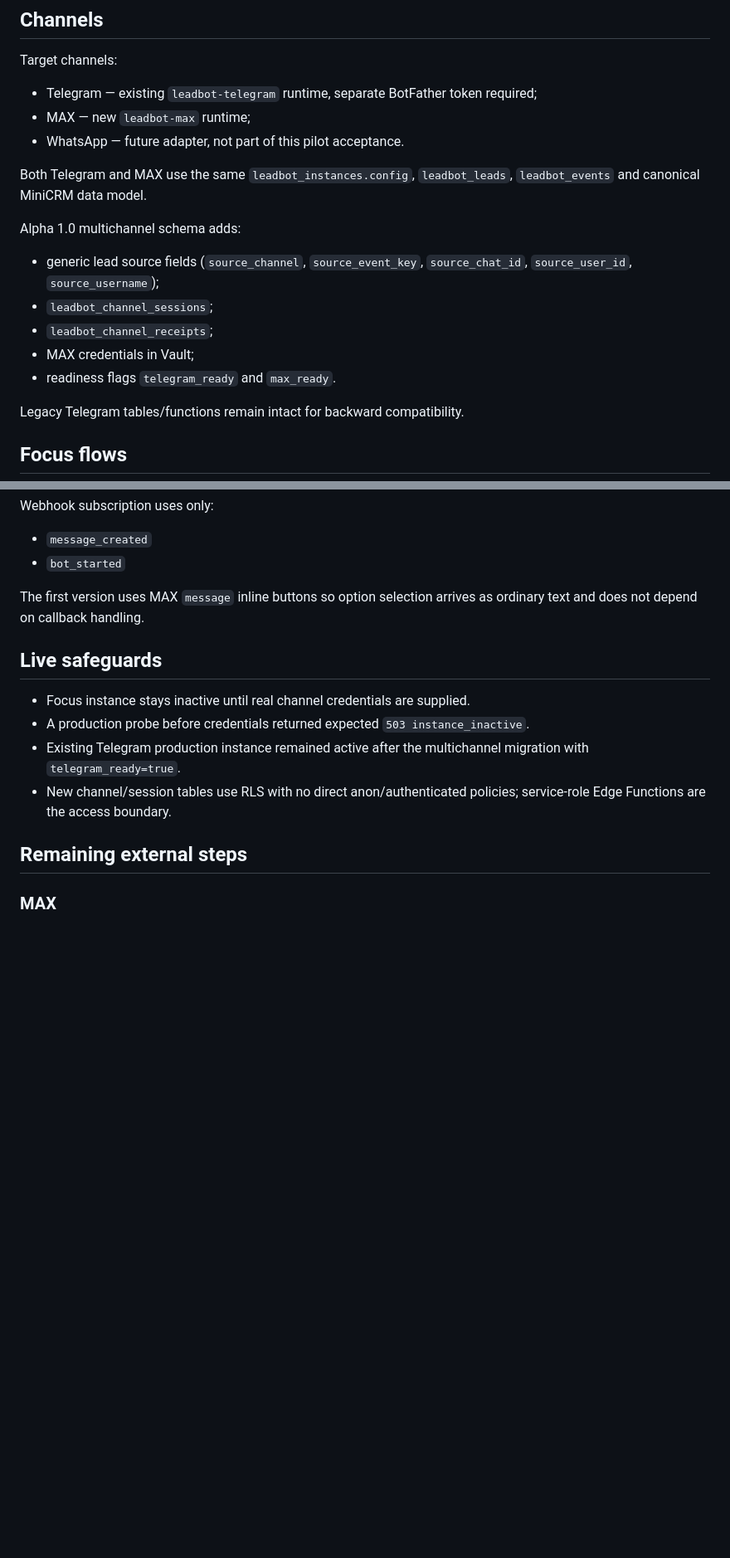
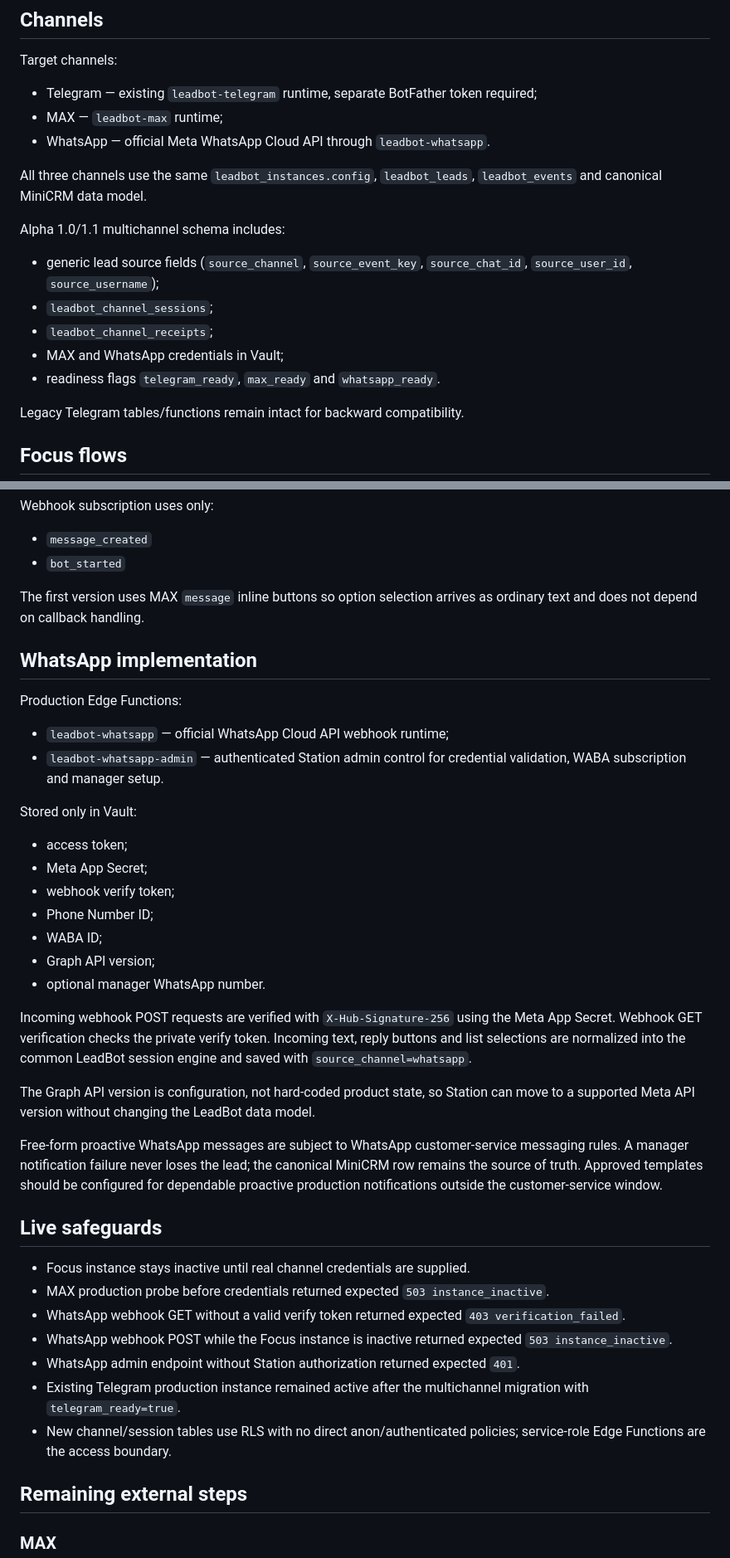
Before and after one commit to Dinozavr41/station-for-humanity, a Markdown page: FOCUS_PILOT.md, 2 parts joined by grey strips. Shown at 83% size. GitHub-like rendering; blank space fills up the shorter version.

Commit message:
Include WhatsApp in Focus multichannel pilot acceptance

```diff
--- a/FOCUS_PILOT.md
+++ b/FOCUS_PILOT.md
@@ -24,18 +24,18 @@ The pilot is deliberately free: it is an acceptance/customer-discovery case, not
 Target channels:
 
 - Telegram — existing `leadbot-telegram` runtime, separate BotFather token required;
-- MAX — new `leadbot-max` runtime;
-- WhatsApp — future adapter, not part of this pilot acceptance.
+- MAX — `leadbot-max` runtime;
+- WhatsApp — official Meta WhatsApp Cloud API through `leadbot-whatsapp`.
 
-Both Telegram and MAX use the same `leadbot_instances.config`, `leadbot_leads`, `leadbot_events` and canonical MiniCRM data model.
+All three channels use the same `leadbot_instances.config`, `leadbot_leads`, `leadbot_events` and canonical MiniCRM data model.
 
-Alpha 1.0 multichannel schema adds:
+Alpha 1.0/1.1 multichannel schema includes:
 
 - generic lead source fields (`source_channel`, `source_event_key`, `source_chat_id`, `source_user_id`, `source_username`);
 - `leadbot_channel_sessions`;
 - `leadbot_channel_receipts`;
-- MAX credentials in Vault;
-- readiness flags `telegram_ready` and `max_ready`.
+- MAX and WhatsApp credentials in Vault;
+- readiness flags `telegram_ready`, `max_ready` and `whatsapp_ready`.
 
 Legacy Telegram tables/functions remain intact for backward compatibility.
 
@@ -66,10 +66,36 @@ Webhook subscription uses only:
 
 The first version uses MAX `message` inline buttons so option selection arrives as ordinary text and does not depend on callback handling.
 
+## WhatsApp implementation
+
+Production Edge Functions:
+
+- `leadbot-whatsapp` — official WhatsApp Cloud API webhook runtime;
+- `leadbot-whatsapp-admin` — authenticated Station admin control for credential validation, WABA subscription and manager setup.
+
+Stored only in Vault:
+
+- access token;
+- Meta App Secret;
+- webhook verify token;
+- Phone Number ID;
+- WABA ID;
+- Graph API version;
+- optional manager WhatsApp number.
+
+Incoming webhook POST requests are verified with `X-Hub-Signature-256` using the Meta App Secret. Webhook GET verification checks the private verify token. Incoming text, reply buttons and list selections are normalized into the common LeadBot session engine and saved with `source_channel=whatsapp`.
+
+The Graph API version is configuration, not hard-coded product state, so Station can move to a supported Meta API version without changing the LeadBot data model.
+
+Free-form proactive WhatsApp messages are subject to WhatsApp customer-service messaging rules. A manager notification failure never loses the lead; the canonical MiniCRM row remains the source of truth. Approved templates should be configured for dependable proactive production notifications outside the customer-service window.
+
 ## Live safeguards
 
 - Focus instance stays inactive until real channel credentials are supplied.
-- A production probe before credentials returned expected `503 instance_inactive`.
+- MAX production probe before credentials returned expected `503 instance_inactive`.
+- WhatsApp webhook GET without a valid verify token returned expected `403 verification_failed`.
+- WhatsApp webhook POST while the Focus instance is inactive returned expected `503 instance_inactive`.
+- WhatsApp admin endpoint without Station authorization returned expected `401`.
 - Existing Telegram production instance remained active after the multichannel migration with `telegram_ready=true`.
 - New channel/session tables use RLS with no direct anon/authenticated policies; service-role Edge Functions are the access boundary.
 
```
Also changed, not shown: other parts of FOCUS_PILOT.md (+12 -1 lines).
